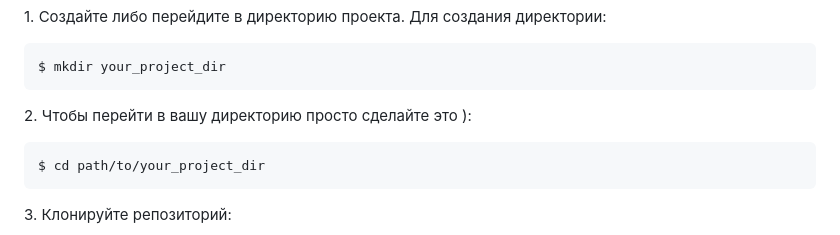
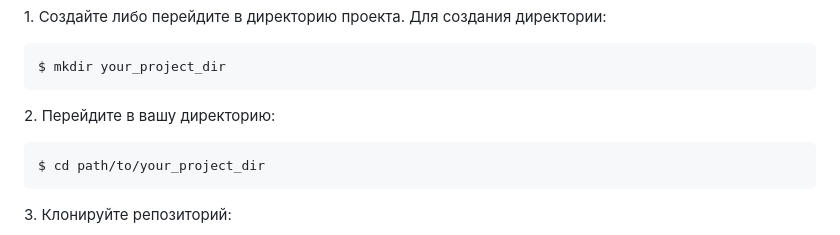
Before and after one commit to DmitryMarhalik/Py88_diplom_marhalik__energy_values, a Markdown page: README.md, the part around the change. GitHub-like rendering.

````diff
--- a/README.md
+++ b/README.md
@@ -63,7 +63,7 @@
 $ mkdir your_project_dir
 ```
 
-<p style="color: khaki">2. Чтобы перейти в вашу директорию просто сделайте это ):</p>
+<p style="color: khaki">2. Перейдите в вашу директорию:</p>
 
 ```sh
 $ cd path/to/your_project_dir
````
